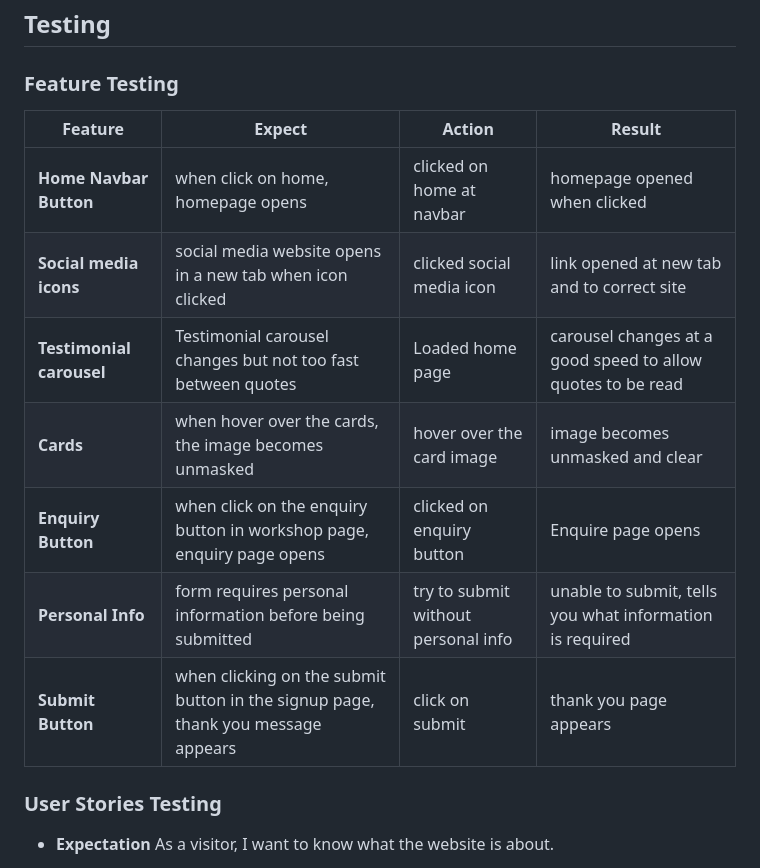
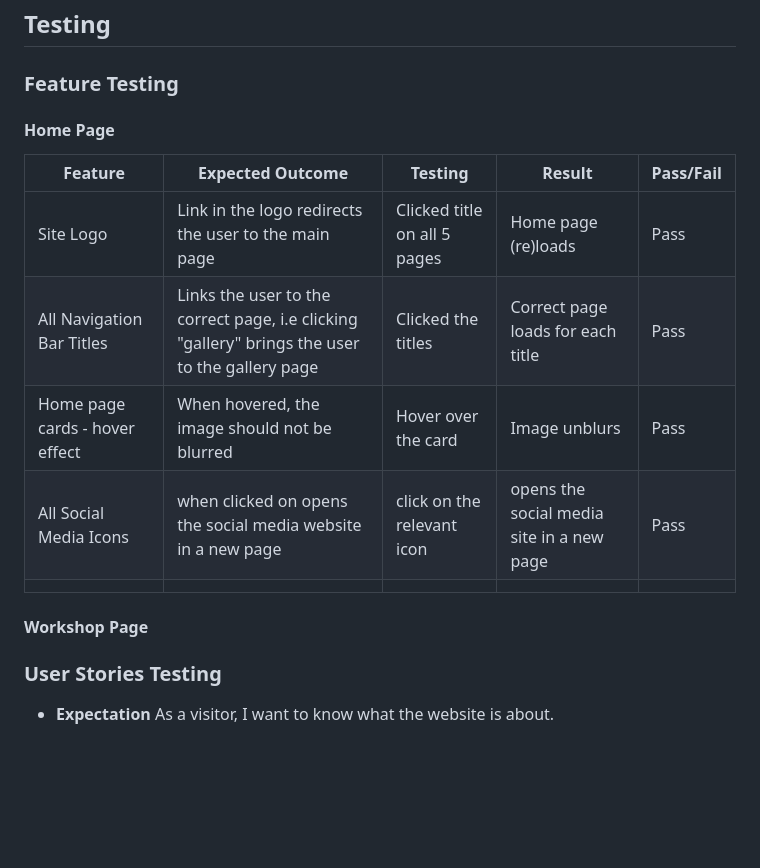
Before and after one commit to acmuckian/Milestone-Project-1, a Markdown page: readme.md, the part around the change. GitHub-like rendering; blank space fills up the shorter version.

Commit message:
Fixed manual testing

```diff
--- a/readme.md
+++ b/readme.md
@@ -110,16 +110,18 @@ Firefox Dev Tools - for troubleshooting the features and the code of the website
 ## Testing
 ### Feature Testing
 
+#### Home Page
 
-| **Feature**              | **Expect**                                                   | **Action**                | **Result**                                                  |
-|--------------------------|--------------------------------------------------------------|---------------------------|-------------------------------------------------------------|
-| **Home Navbar Button**   | when click on home, homepage opens                           | clicked on home at navbar | homepage opened when clicked                                |
-| **Social media icons**   | social media website opens in a new tab when icon clicked    | clicked social media icon | link opened at new tab and to correct site                  |
-| **Testimonial carousel** | Testimonial carousel changes but not too fast between quotes | Loaded home page          | carousel changes at a good speed to allow quotes to be read |
-| **Cards**                | when hover over the cards, the image becomes unmasked        | hover over the card image | image becomes unmasked and clear                            |
-| **Enquiry Button**     | when click on the enquiry button in workshop page, enquiry page opens | clicked on enquiry button | Enquire page opens                      |
-| **Personal Info**      | form requires personal information before being submitted      | try to submit without personal info | unable to submit, tells you what information is required |
-| **Submit Button**      | when clicking on the submit button in the signup page, thank you message appears | click on submit | thank you page appears            |
+| **Feature**                    | **Expected Outcome**                                                                           | **Testing**                  | **Result**                                | Pass/Fail |
+|--------------------------------|------------------------------------------------------------------------------------------------|------------------------------|-------------------------------------------|-----------|
+| Site Logo                      | Link in the logo redirects the user to the main page                                           | Clicked title on all 5 pages | Home page (re)loads                       | Pass      |
+| All Navigation Bar Titles      | Links the user to the correct page, i.e clicking "gallery" brings the user to the gallery page | Clicked the titles           | Correct page loads for each title         | Pass      |
+| Home page cards - hover effect | When hovered, the image should not be blurred                                                  | Hover over the card          | Image unblurs                             | Pass      |
+| All Social Media Icons         | when clicked on opens the social media website in a new page                                   | click on the relevant icon   | opens the social media site in a new page | Pass      |
+|                                |                                                                                                |                              |                                           |           |
+#### Workshop Page
+
+
 
 ### User Stories Testing
 
```
